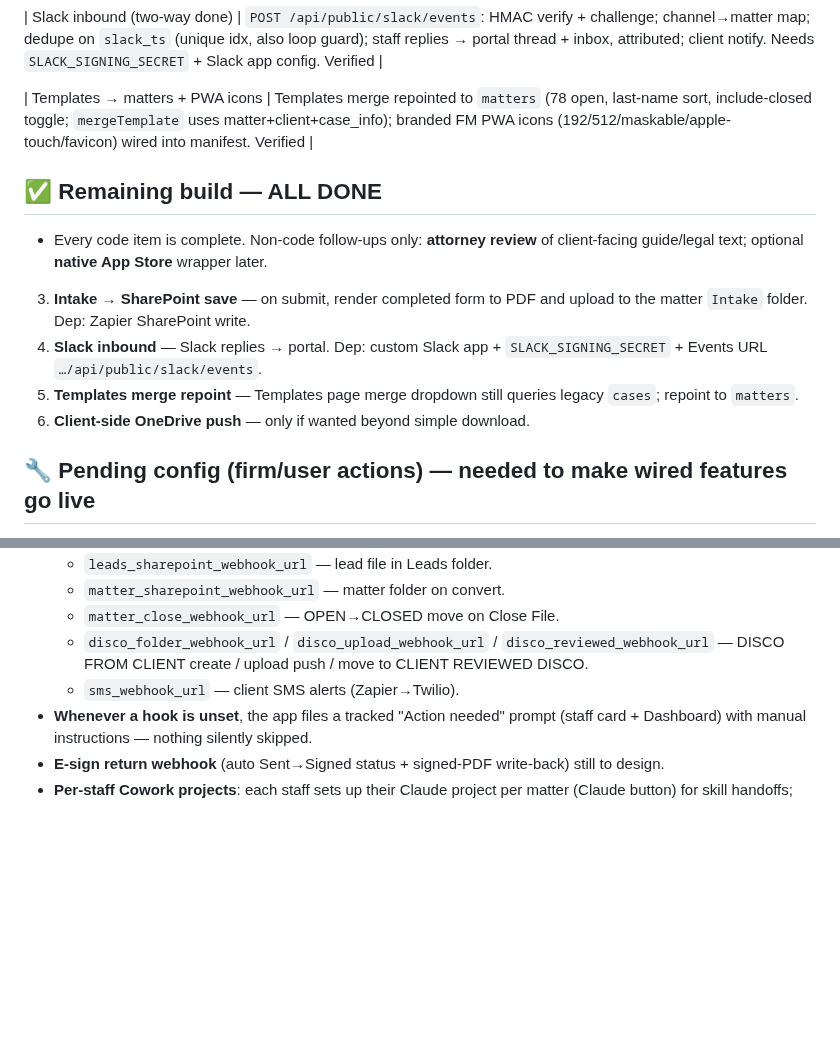
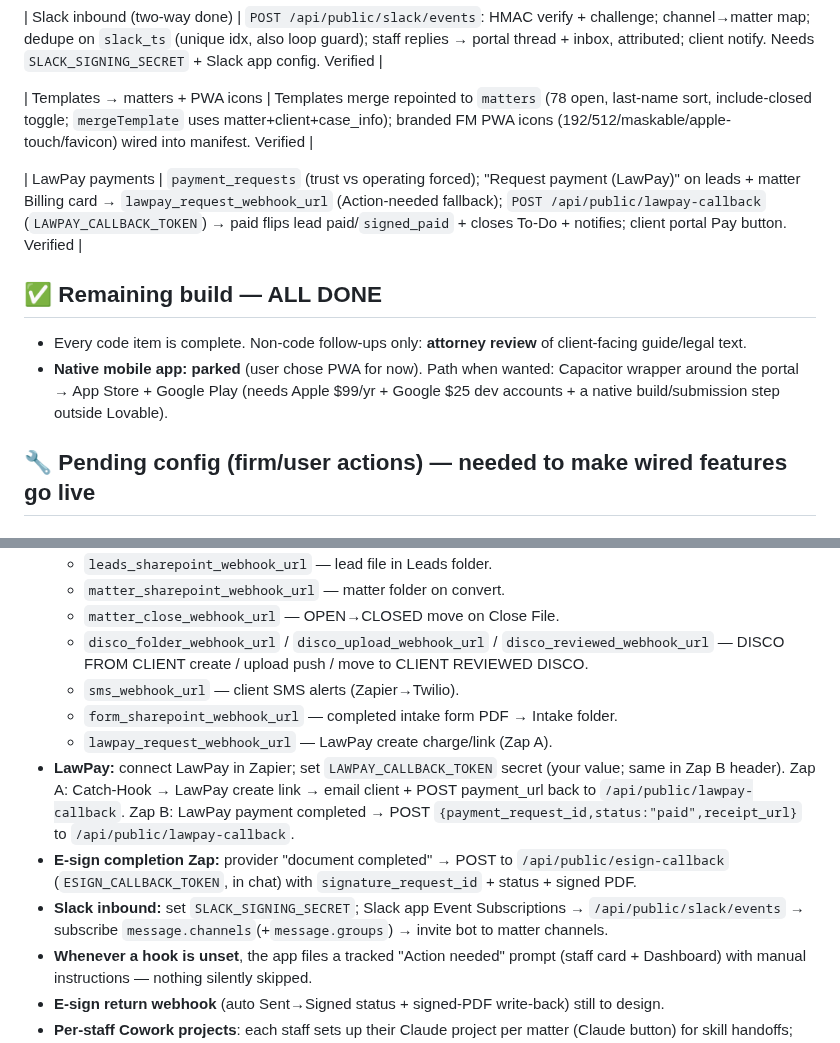
Before and after one commit to LEGAL-AUTHORITY-LAB/fl-family-law-authority, a Markdown page: docs/BUILD-TRACKER.md, 2 parts joined by grey strips. GitHub-like rendering; blank space fills up the shorter version.

Commit message:
LawPay payments integration done (request + auto-paid, trust/operating); mobile app parked; refresh pending-config
Co-Authored-By: Claude Opus 4.8 <noreply@anthropic.com>
Claude-Session: https://claude.ai/code/session_013ut5SewLUAWsRWDRhbDo8s

```diff
--- a/docs/BUILD-TRACKER.md
+++ b/docs/BUILD-TRACKER.md
@@ -72,12 +72,11 @@ Legend: ✅ done & tested · 🔨 in progress · ⏳ backlog · ⛔ blocked
 
 | Templates → matters + PWA icons | Templates merge repointed to `matters` (78 open, last-name sort, include-closed toggle; `mergeTemplate` uses matter+client+case_info); branded FM PWA icons (192/512/maskable/apple-touch/favicon) wired into manifest. Verified |
 
+| LawPay payments | `payment_requests` (trust vs operating forced); "Request payment (LawPay)" on leads + matter Billing card → `lawpay_request_webhook_url` (Action-needed fallback); `POST /api/public/lawpay-callback` (`LAWPAY_CALLBACK_TOKEN`) → paid flips lead paid/`signed_paid` + closes To-Do + notifies; client portal Pay button. Verified |
+
 ## ✅ Remaining build — ALL DONE
-- Every code item is complete. Non-code follow-ups only: **attorney review** of client-facing guide/legal text; optional **native App Store** wrapper later.
-3. **Intake → SharePoint save** — on submit, render completed form to PDF and upload to the matter `Intake` folder. Dep: Zapier SharePoint write.
-4. **Slack inbound** — Slack replies → portal. Dep: custom Slack app + `SLACK_SIGNING_SECRET` + Events URL `…/api/public/slack/events`.
-5. **Templates merge repoint** — Templates page merge dropdown still queries legacy `cases`; repoint to `matters`.
-6. **Client-side OneDrive push** — only if wanted beyond simple download.
+- Every code item is complete. Non-code follow-ups only: **attorney review** of client-facing guide/legal text.
+- **Native mobile app: parked** (user chose PWA for now). Path when wanted: Capacitor wrapper around the portal → App Store + Google Play (needs Apple $99/yr + Google $25 dev accounts + a native build/submission step outside Lovable).
 
 ## 🔧 Pending config (firm/user actions) — needed to make wired features go live
 - **Leads Zap**: website form → Webhooks POST → `…/api/public/leads` with header `x-fmlg-lead-token` (token delivered in chat; not committed).
@@ -90,6 +89,11 @@ Legend: ✅ done & tested · 🔨 in progress · ⏳ backlog · ⛔ blocked
   - `matter_close_webhook_url` — OPEN→CLOSED move on Close File.
   - `disco_folder_webhook_url` / `disco_upload_webhook_url` / `disco_reviewed_webhook_url` — DISCO FROM CLIENT create / upload push / move to CLIENT REVIEWED DISCO.
   - `sms_webhook_url` — client SMS alerts (Zapier→Twilio).
+  - `form_sharepoint_webhook_url` — completed intake form PDF → Intake folder.
+  - `lawpay_request_webhook_url` — LawPay create charge/link (Zap A).
+- **LawPay:** connect LawPay in Zapier; set `LAWPAY_CALLBACK_TOKEN` secret (your value; same in Zap B header). Zap A: Catch-Hook → LawPay create link → email client + POST payment_url back to `/api/public/lawpay-callback`. Zap B: LawPay payment completed → POST `{payment_request_id,status:"paid",receipt_url}` to `/api/public/lawpay-callback`.
+- **E-sign completion Zap:** provider "document completed" → POST to `/api/public/esign-callback` (`ESIGN_CALLBACK_TOKEN`, in chat) with `signature_request_id` + status + signed PDF.
+- **Slack inbound:** set `SLACK_SIGNING_SECRET`; Slack app Event Subscriptions → `/api/public/slack/events` → subscribe `message.channels`(+`message.groups`) → invite bot to matter channels.
 - **Whenever a hook is unset**, the app files a tracked "Action needed" prompt (staff card + Dashboard) with manual instructions — nothing silently skipped.
 - **E-sign return webhook** (auto Sent→Signed status + signed-PDF write-back) still to design.
 - **Per-staff Cowork projects**: each staff sets up their Claude project per matter (Claude button) for skill handoffs; VAPID push keys already set.
```
